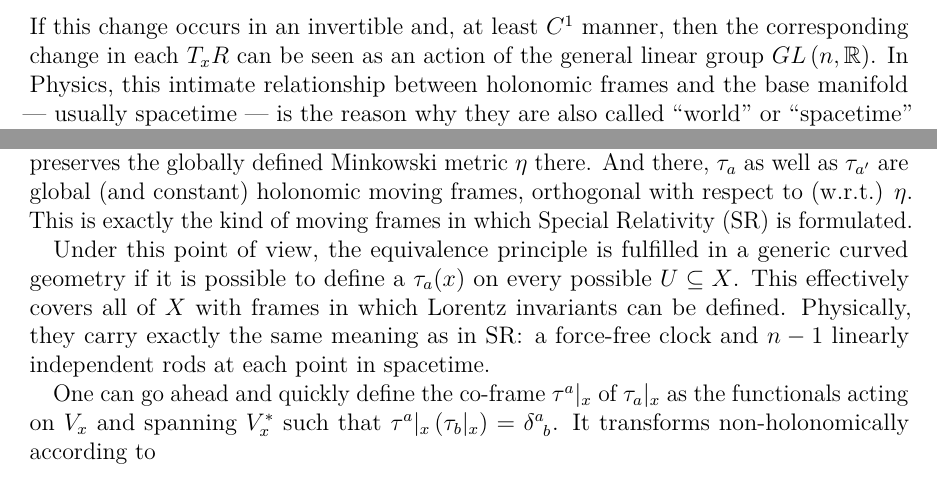
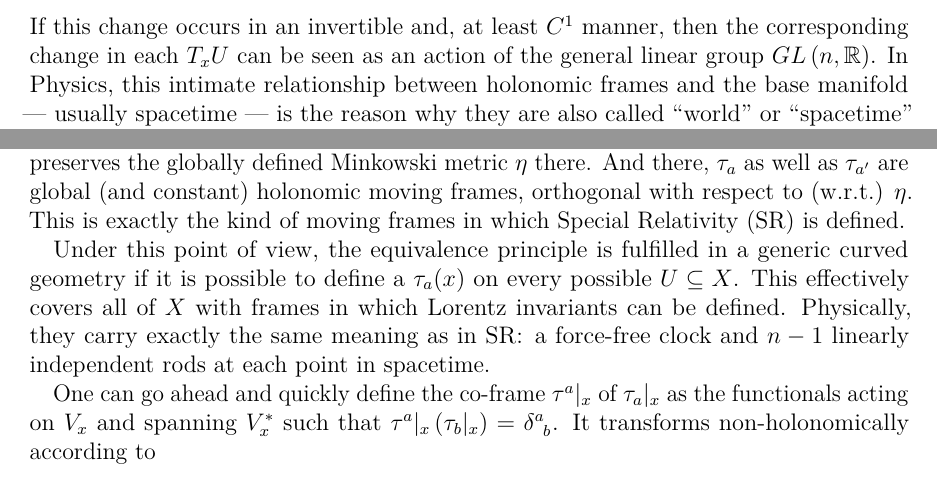
Before and after one commit to gsadovski/arXiv-2207.05721, a LaTeX document (main.tex, which reads content/sections/frames.tex): two parts of page 6 of 23, joined at a grey line, cut so that both start at the same text. Compiled offline with pdfLaTeX.

Commit message:
fixed missing changes from R to U for a local neighborhood symbol

```diff
--- a/content/sections/frames.tex
+++ b/content/sections/frames.tex
@@ -29,7 +29,7 @@ and, for their co-frames,
   \label{eq:holonomic-coframe-transf-rule}
   dx^{\nu'}(x) = \tensor{J}{^{\nu'}_\mu}\left(x\right)dx^{\mu}(x) \quad ; \quad \tensor{J}{^{\nu'}_\mu}\left(x\right) \equiv \partial_\mu x^{\nu'} \;,
 \end{equation}
-where $\tensor{J}{^{\nu'}_\mu}\left(x\right)$ is the Jacobian matrix of $\phi'\circ {\phi}^{-1}|_{\phi(x)}$ and $\tensor{J}{^\mu_{\nu'}}(x)$ is its inverse. In other words, holonomic frames and their co-frames are sensible to changes of local charts in $X$. If this change occurs in an invertible and, at least $C^1$ manner, then the corresponding change in each $T_x R$ can be seen as an action of the general linear group $GL\left(n,\mathbb{R}\right)$. In Physics, this intimate relationship between holonomic frames and the base manifold --- usually spacetime --- is the reason why they are also called \textquote{world} or \textquote{spacetime} frames.
+where $\tensor{J}{^{\nu'}_\mu}\left(x\right)$ is the Jacobian matrix of $\phi'\circ {\phi}^{-1}|_{\phi(x)}$ and $\tensor{J}{^\mu_{\nu'}}(x)$ is its inverse. In other words, holonomic frames and their co-frames are sensible to changes of local charts in $X$. If this change occurs in an invertible and, at least $C^1$ manner, then the corresponding change in each $T_x U$ can be seen as an action of the general linear group $GL\left(n,\mathbb{R}\right)$. In Physics, this intimate relationship between holonomic frames and the base manifold --- usually spacetime --- is the reason why they are also called \textquote{world} or \textquote{spacetime} frames.
 
 \subsection{Non-holonomic}\label{ssec:non-holonomic}
 
@@ -40,7 +40,7 @@ In the case of pure relativistic theories of gravity, which is the focus of the
   \label{eq:lorentz_frames_transf}
   {\tau}_{a'}(x) = \tensor{\Lambda}{^b_{a'}}(x)\tau_b(x) \;,
 \end{equation}
-where $\tensor{\Lambda}{^b_{a'}}(x)$ is a matrix representation of $SO(1,n-1)$. In principle, equation~\eqref{eq:lorentz_frames_transf} is not the result of any local change of chart on $X$. Thus, it is non-holonomic in nature. It, however, can be interpreted as holonomic in $M$. If we forget its $x\in X$ dependence, we have the right to interpret~\eqref{eq:lorentz_frames_transf} as the result of a change of global charts in $M$ that preserves the globally defined Minkowski metric $\eta$ there. And there, $\tau_a$ as well as $\tau_{a'}$ are global (and constant) holonomic moving frames, orthogonal with respect to (w.r.t.) $\eta$. This is exactly the kind of moving frames in which Special Relativity (SR) is formulated.
+where $\tensor{\Lambda}{^b_{a'}}(x)$ is a matrix representation of $SO(1,n-1)$. In principle, equation~\eqref{eq:lorentz_frames_transf} is not the result of any local change of chart on $X$. Thus, it is non-holonomic in nature. It, however, can be interpreted as holonomic in $M$. If we forget its $x\in X$ dependence, we have the right to interpret~\eqref{eq:lorentz_frames_transf} as the result of a change of global charts in $M$ that preserves the globally defined Minkowski metric $\eta$ there. And there, $\tau_a$ as well as $\tau_{a'}$ are global (and constant) holonomic moving frames, orthogonal with respect to (w.r.t.) $\eta$. This is exactly the kind of moving frames in which Special Relativity (SR) is defined.
 
 Under this point of view, the equivalence principle is fulfilled in a generic curved geometry if it is possible to define a $\tau_a(x)$ on every possible $ U \subseteq X $. This effectively covers all of $X$ with frames in which Lorentz invariants can be defined. Physically, they carry exactly the same meaning as in SR\@: a force-free clock and $n-1$ linearly independent rods at each point in spacetime.
 
```
Also changed, not shown: content/sections/frames.tex (4 more changed lines).
